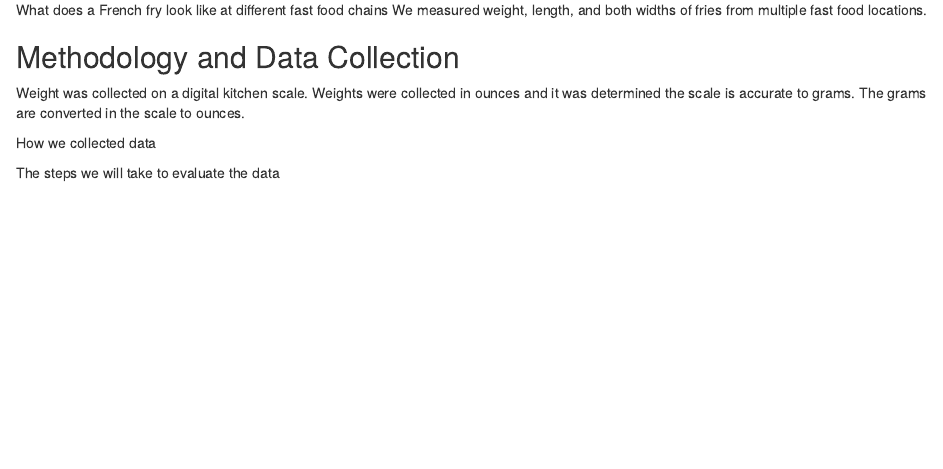
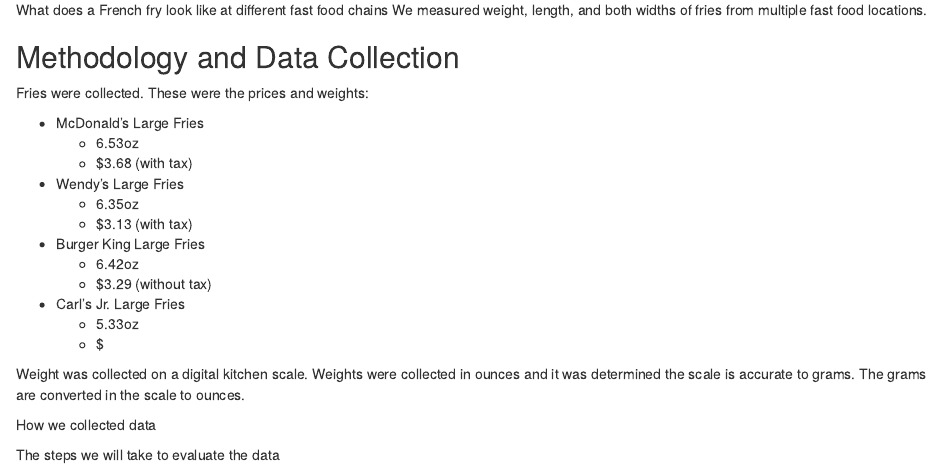
Before and after one commit to lazeralien/FriesStudy, an R Markdown document (Fries.Rmd): the page in a window 1100 px wide, from 220 px down. The pictures show the output file Fries.html that the author committed with the source, opened offline.

Commit message:
Added weight and price of fries. Need Alex to complete that bit.

```diff
--- a/Fries.Rmd
+++ b/Fries.Rmd
@@ -18,6 +18,26 @@
 What does a French fry look like at different fast food chains We measured weight, length, and both widths of fries from multiple fast food locations.
 
 ## Methodology and Data Collection
+
+
+Fries were  collected. These were the prices and weights:
+
+- McDonald's Large Fries
+  - 6.53oz
+  - $3.68 (with tax)
+
+- Wendy's Large Fries
+  - 6.35oz
+  - $3.13 (with tax)
+
+- Burger King Large Fries
+  - 6.42oz
+  - $3.29 (without tax)
+
+- Carl's Jr. Large Fries
+	- 5.33oz
+	- $
+
 
 Weight was collected on a digital kitchen scale. Weights were collected in ounces and it was determined the scale is accurate to grams. The grams are converted in the scale to ounces.
 
```
Also changed, not shown: Fries.html.
